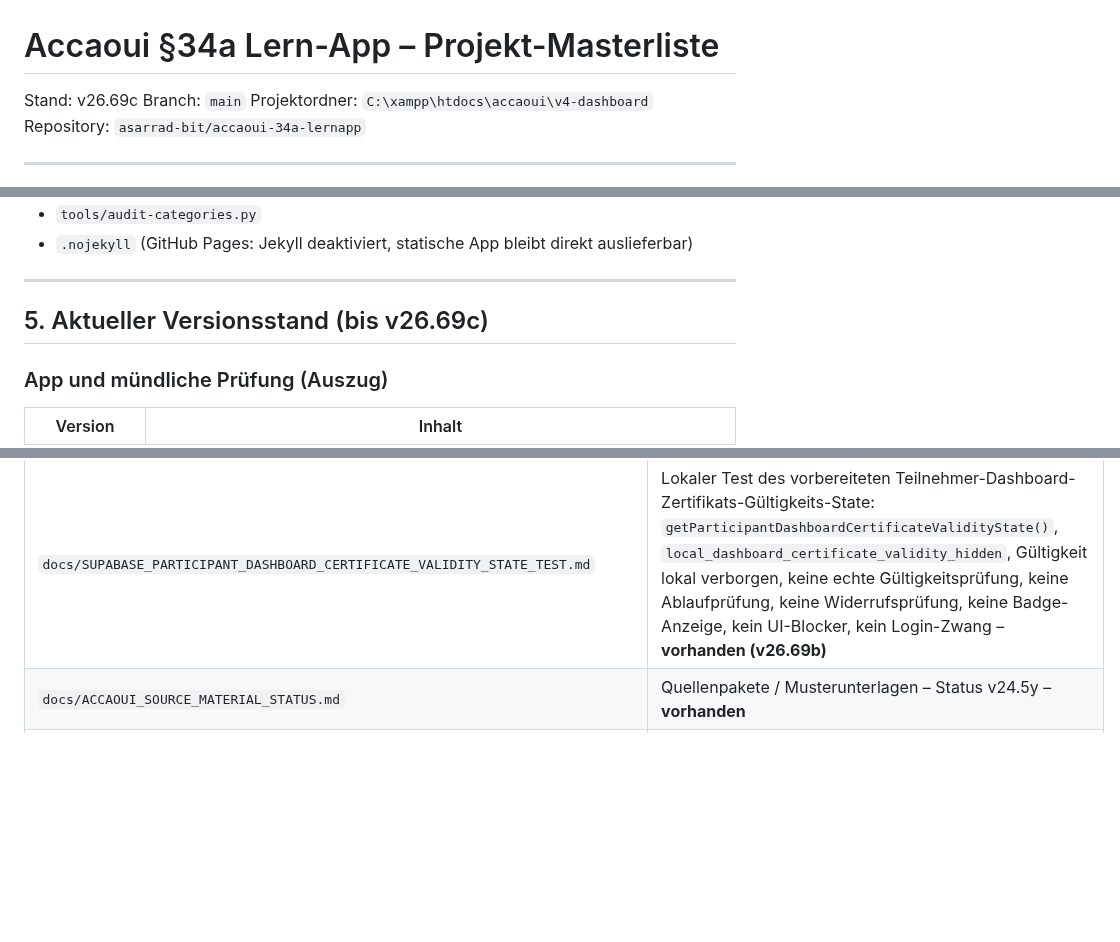
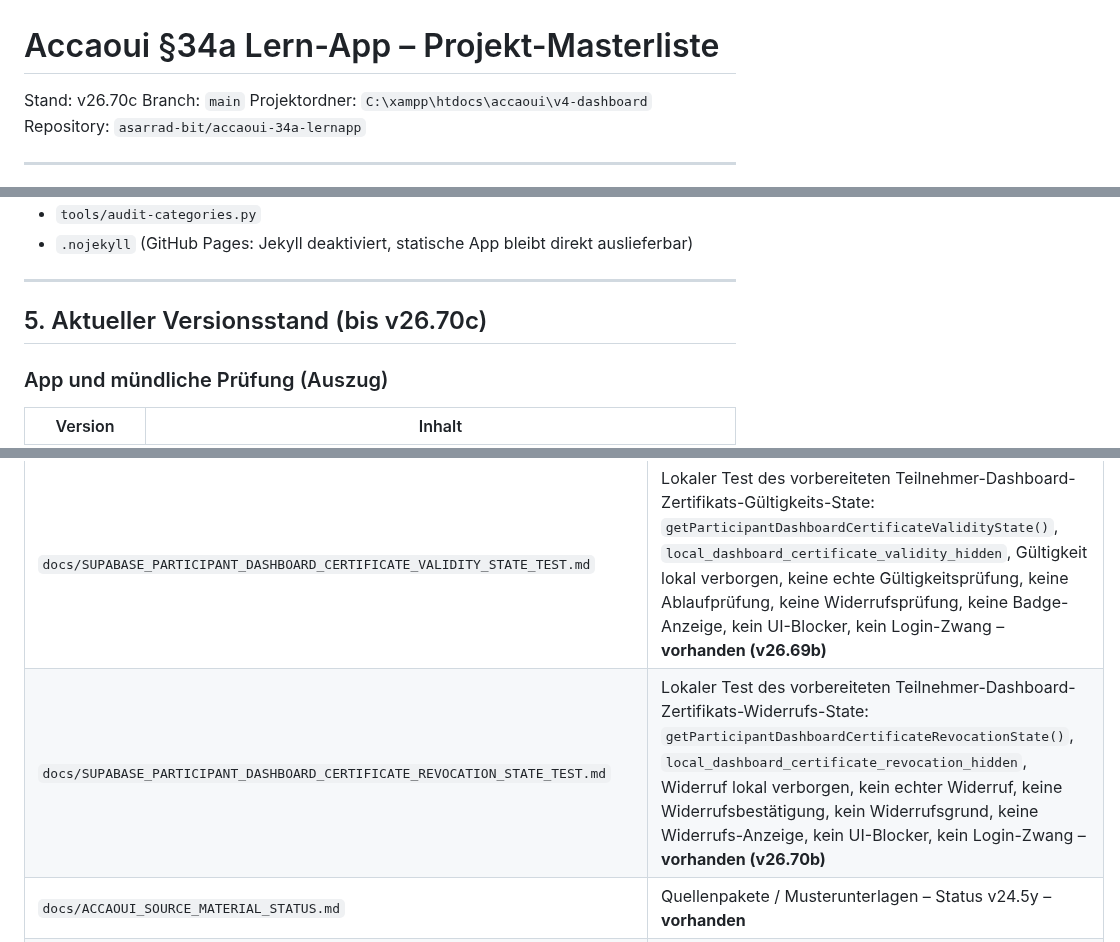
Before and after one commit to asarrad-bit/accaoui-34a-lernapp, a Markdown page: docs/PROJECT_MASTERLIST.md, 3 parts joined by grey strips. GitHub-like rendering; blank space fills up the shorter version.

Commit message:
v26.70c update masterlist for certificate revocation state

```diff
--- a/docs/PROJECT_MASTERLIST.md
+++ b/docs/PROJECT_MASTERLIST.md
@@ -1,6 +1,6 @@
 # Accaoui §34a Lern-App – Projekt-Masterliste
 
-Stand: v26.69c
+Stand: v26.70c
 Branch: `main`
 Projektordner: `C:\xampp\htdocs\accaoui\v4-dashboard`
 Repository: `asarrad-bit/accaoui-34a-lernapp`
@@ -158,7 +158,7 @@ Werkzeuge (nicht in der App geladen, aber Pflicht vor Commit):
 
 ---
 
-## 5. Aktueller Versionsstand (bis v26.69c)
+## 5. Aktueller Versionsstand (bis v26.70c)
 
 ### App und mündliche Prüfung (Auszug)
 
@@ -727,6 +730,7 @@ python tools/preflight.py
 | `docs/SUPABASE_PARTICIPANT_DASHBOARD_CERTIFICATE_VERIFICATION_STATE_TEST.md` | Lokaler Test des vorbereiteten Teilnehmer-Dashboard-Zertifikats-Verifizierungs-State: `getParticipantDashboardCertificateVerificationState()`, `local_dashboard_certificate_verification_hidden`, Verifizierung lokal verborgen, kein QR-Code, keine Prüfseite, keine Online-Verifizierung, kein UI-Blocker, kein Login-Zwang – **vorhanden (v26.67b)** |
 | `docs/SUPABASE_PARTICIPANT_DASHBOARD_CERTIFICATE_QR_CODE_STATE_TEST.md` | Lokaler Test des vorbereiteten Teilnehmer-Dashboard-Zertifikats-QR-Code-State: `getParticipantDashboardCertificateQrCodeState()`, `local_dashboard_certificate_qr_code_hidden`, QR-Code lokal verborgen, kein QR-Code-Bild, kein Download, kein Druck, kein UI-Blocker, kein Login-Zwang – **vorhanden (v26.68b)** |
 | `docs/SUPABASE_PARTICIPANT_DASHBOARD_CERTIFICATE_VALIDITY_STATE_TEST.md` | Lokaler Test des vorbereiteten Teilnehmer-Dashboard-Zertifikats-Gültigkeits-State: `getParticipantDashboardCertificateValidityState()`, `local_dashboard_certificate_validity_hidden`, Gültigkeit lokal verborgen, keine echte Gültigkeitsprüfung, keine Ablaufprüfung, keine Widerrufsprüfung, keine Badge-Anzeige, kein UI-Blocker, kein Login-Zwang – **vorhanden (v26.69b)** |
+| `docs/SUPABASE_PARTICIPANT_DASHBOARD_CERTIFICATE_REVOCATION_STATE_TEST.md` | Lokaler Test des vorbereiteten Teilnehmer-Dashboard-Zertifikats-Widerrufs-State: `getParticipantDashboardCertificateRevocationState()`, `local_dashboard_certificate_revocation_hidden`, Widerruf lokal verborgen, kein echter Widerruf, keine Widerrufsbestätigung, kein Widerrufsgrund, keine Widerrufs-Anzeige, kein UI-Blocker, kein Login-Zwang – **vorhanden (v26.70b)** |
 | `docs/ACCAOUI_SOURCE_MATERIAL_STATUS.md` | Quellenpakete / Musterunterlagen – Status v24.5y – **vorhanden** |
 | `docs/ACCAOUI_ORAL_QUESTIONS_STATUS.md` | Mündliche Prüfung / Musterfragen – Status v24.5y – **vorhanden** |
 | `docs/PROJECT_MASTERLIST.md` | Diese Datei |
```
Also changed, not shown: other parts of docs/PROJECT_MASTERLIST.md (+3 -0 lines).
